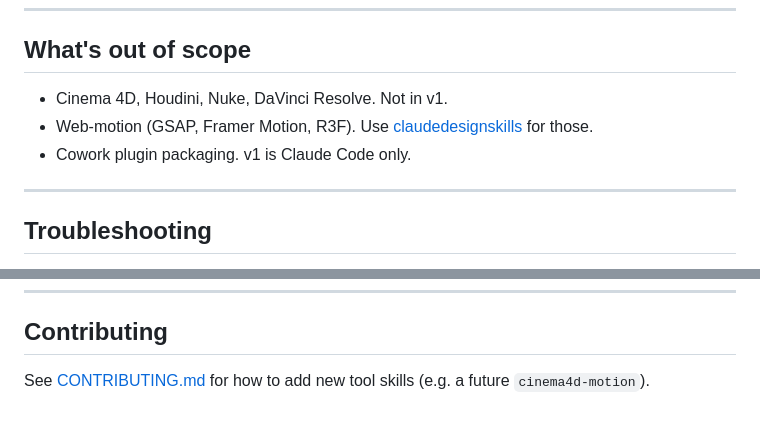
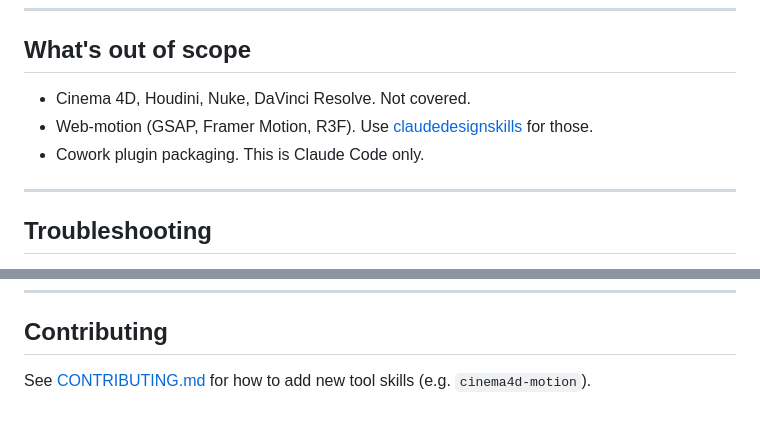
Before and after one commit to LobzyJay/motion-design-with-claude, a Markdown page: README.md, 2 parts joined by grey strips. Drawn GitHub-style.

Commit message:
Remove version/roadmap framing from README scope
Drop v1/v2 and "future" wording so scope reads as present-tense facts,
not a roadmap.

https://claude.ai/code/session_01Cqx5gsD5vajdc7PmvQ9Gi1

```diff
--- a/README.md
+++ b/README.md
@@ -115,9 +115,9 @@ Senior motion designers who want Claude as a working collaborator, not a tutoria
 
 ## What's out of scope
 
-- Cinema 4D, Houdini, Nuke, DaVinci Resolve. Not in v1.
+- Cinema 4D, Houdini, Nuke, DaVinci Resolve. Not covered.
 - Web-motion (GSAP, Framer Motion, R3F). Use [claudedesignskills](https://github.com/freshtechbro/claudedesignskills) for those.
-- Cowork plugin packaging. v1 is Claude Code only.
+- Cowork plugin packaging. This is Claude Code only.
 
 ---
 
@@ -151,4 +151,4 @@ MIT. See [LICENSE](LICENSE).
 
 ## Contributing
 
-See [CONTRIBUTING.md](CONTRIBUTING.md) for how to add new tool skills (e.g. a future `cinema4d-motion`).
+See [CONTRIBUTING.md](CONTRIBUTING.md) for how to add new tool skills (e.g. `cinema4d-motion`).
```
